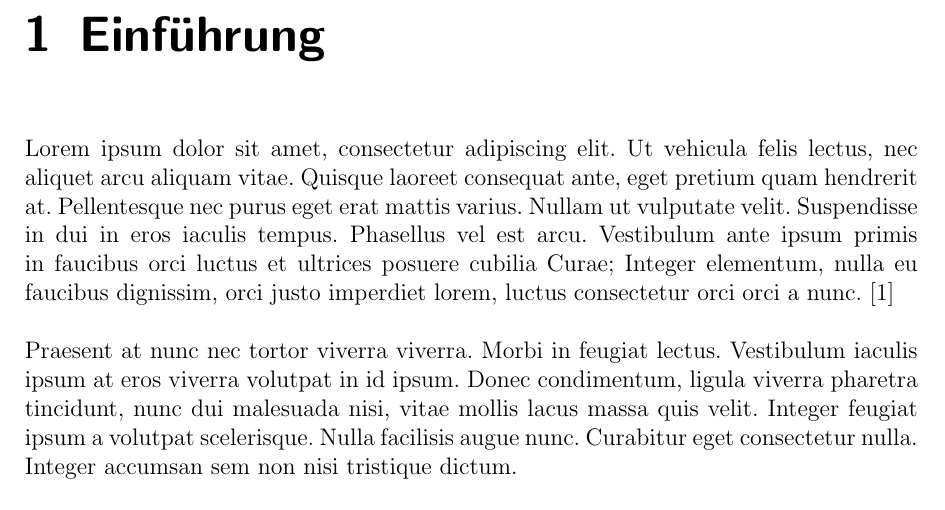
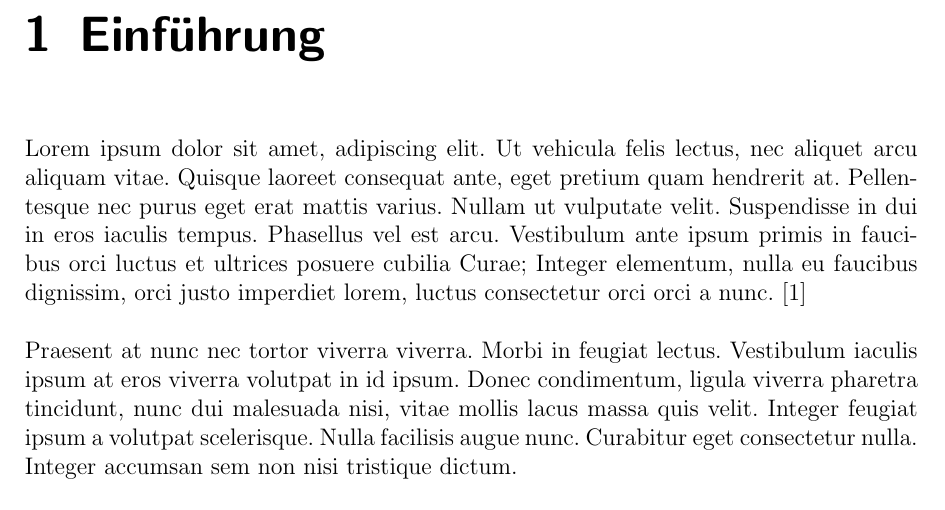
Before and after one commit to GitGottt/-k-h-G-, a LaTeX thesis (thesis.tex): part of page 5 of 18, cut so that both start at the same text. Compiled offline with pdfLaTeX.

Commit message:
02.12.18

```diff
--- a/thesis.tex
+++ b/thesis.tex
@@ -198,7 +198,7 @@ TODO
 
 \chapter{Einführung}\label{ch:intro}
 
-Lorem ipsum dolor sit amet, consectetur adipiscing elit. Ut vehicula felis lectus, nec aliquet arcu aliquam vitae. Quisque laoreet consequat ante, eget pretium quam hendrerit at. Pellentesque nec purus eget erat mattis varius. Nullam ut vulputate velit. Suspendisse in dui in eros iaculis tempus. Phasellus vel est arcu. Vestibulum ante ipsum primis in faucibus orci luctus et ultrices posuere cubilia Curae; Integer elementum, nulla eu faucibus dignissim, orci justo imperdiet lorem, luctus consectetur orci orci a nunc. \cite{gamma2011patterns}
+Lorem ipsum dolor sit amet, adipiscing elit. Ut vehicula felis lectus, nec aliquet arcu aliquam vitae. Quisque laoreet consequat ante, eget pretium quam hendrerit at. Pellentesque nec purus eget erat mattis varius. Nullam ut vulputate velit. Suspendisse in dui in eros iaculis tempus. Phasellus vel est arcu. Vestibulum ante ipsum primis in faucibus orci luctus et ultrices posuere cubilia Curae; Integer elementum, nulla eu faucibus dignissim, orci justo imperdiet lorem, luctus consectetur orci orci a nunc. \cite{gamma2011patterns}
 
 Praesent at nunc nec tortor viverra viverra. Morbi in feugiat lectus. Vestibulum iaculis ipsum at eros viverra volutpat in id ipsum. Donec condimentum, ligula viverra pharetra tincidunt, nunc dui malesuada nisi, vitae mollis lacus massa quis velit. Integer feugiat ipsum a volutpat scelerisque. Nulla facilisis augue nunc. Curabitur eget consectetur nulla. Integer accumsan sem non nisi tristique dictum.
 
```
